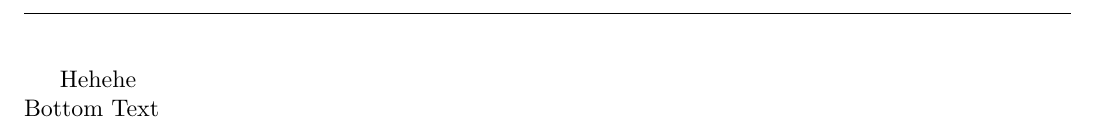
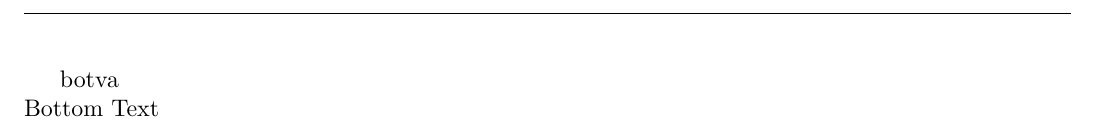
Before and after one commit to metalcoffee/dm-sems, a LaTeX document (src/ignore/conspect.tex): part of the page, cut at the place of the change. Compiled offline with XeLaTeX.

Commit message:
Update conspect.tex

```diff
--- a/src/ignore/conspect.tex
+++ b/src/ignore/conspect.tex
@@ -7,13 +6,13 @@
 \enablemath
 
 \begin{document}
-Hehehe\\
+botva\\
 Bottom Text
 \end{document}
-\begin{document}
-\gdef\CourseName{Lalalala}
-\author{Прихач Дарья}
-\makegood
-\Section{Intro}
-%кек
-\end{document}
+%\begin{document}
+%\gdef\CourseName{ДМ}
+%\author{Прихач Дарья}
+%\makegood
+%\Section{Intro}
+%ёж
+%\end{document}
```
Also changed, not shown: src/ignore/conspect.tex (1 more changed lines).
